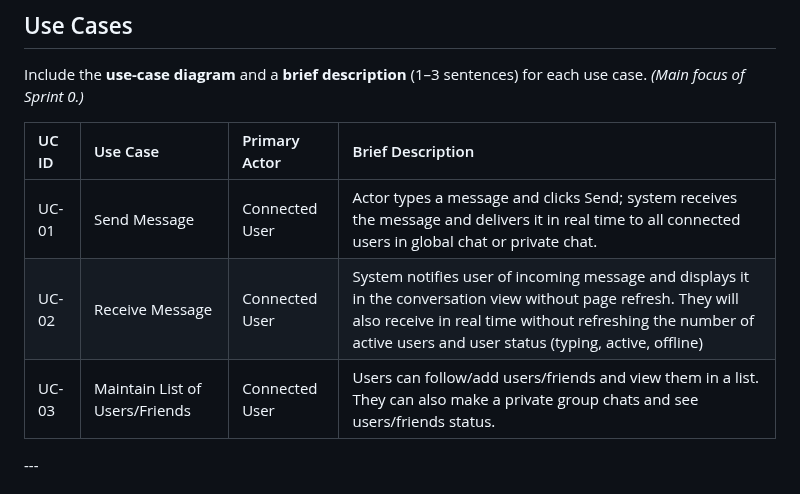
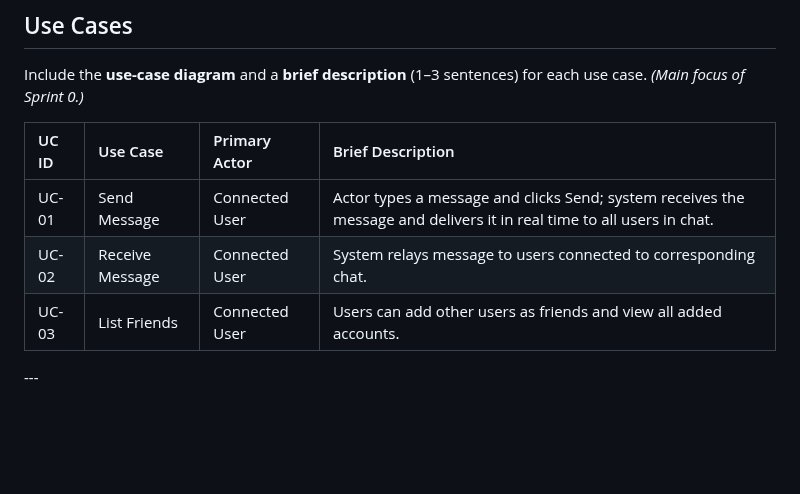
Before and after one commit to uc-se-sm26-team10/uc-se-sm26-team10.github.io, a Markdown page: README.md, the part around the change. Rendered like a GitHub page; blank space fills up the shorter version.

Commit message:
modified README.md use case descriptions

```diff
--- a/README.md
+++ b/README.md
@@ -80,9 +80,9 @@ Include the **use-case diagram** and a **brief description** (1–3 sentences) f
 
 | UC ID | Use Case | Primary Actor | Brief Description |
 | :--- | :--- | :--- | :--- |
-| UC-01 | Send Message    | Connected User | Actor types a message and clicks Send; system receives the message and delivers it in real time to all connected users in global chat or private chat.  |
-| UC-02 | Receive Message | Connected User | System notifies user of incoming message and displays it in the conversation view without page refresh. They will also receive in real time without refreshing the number of active users and user status (typing, active, offline) |
-| UC-03 | Maintain List of Users/Friends | Connected User | Users can follow/add users/friends and view them in a list. They can also make a  private group chats and see users/friends status. |
+| UC-01 | Send Message    | Connected User | Actor types a message and clicks Send; system receives the message and delivers it in real time to all users in chat.  |
+| UC-02 | Receive Message | Connected User | System relays message to users connected to corresponding chat. |
+| UC-03 | List Friends    | Connected User | Users can add other users as friends and view all added accounts. |
 
 
 \---
```
